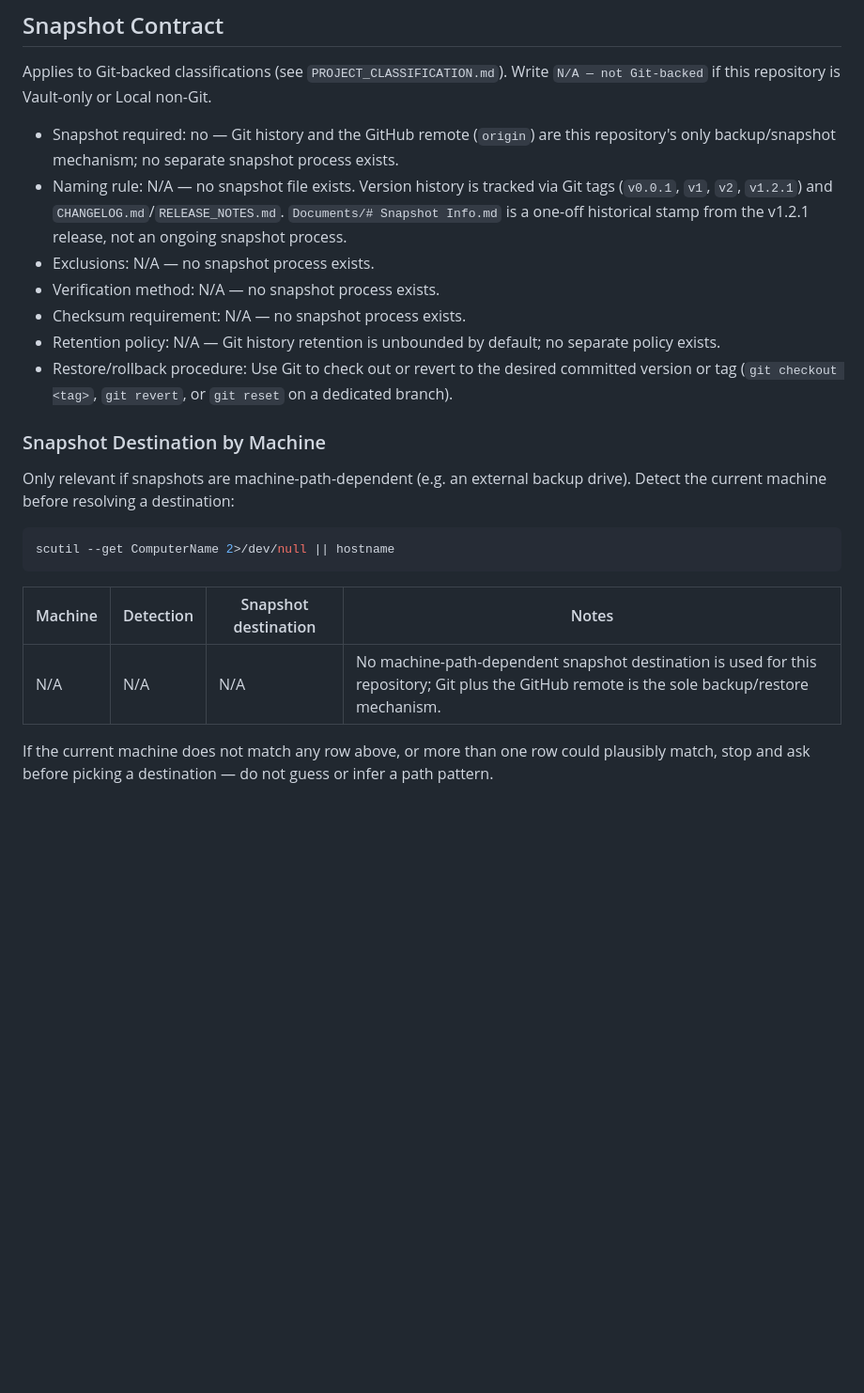
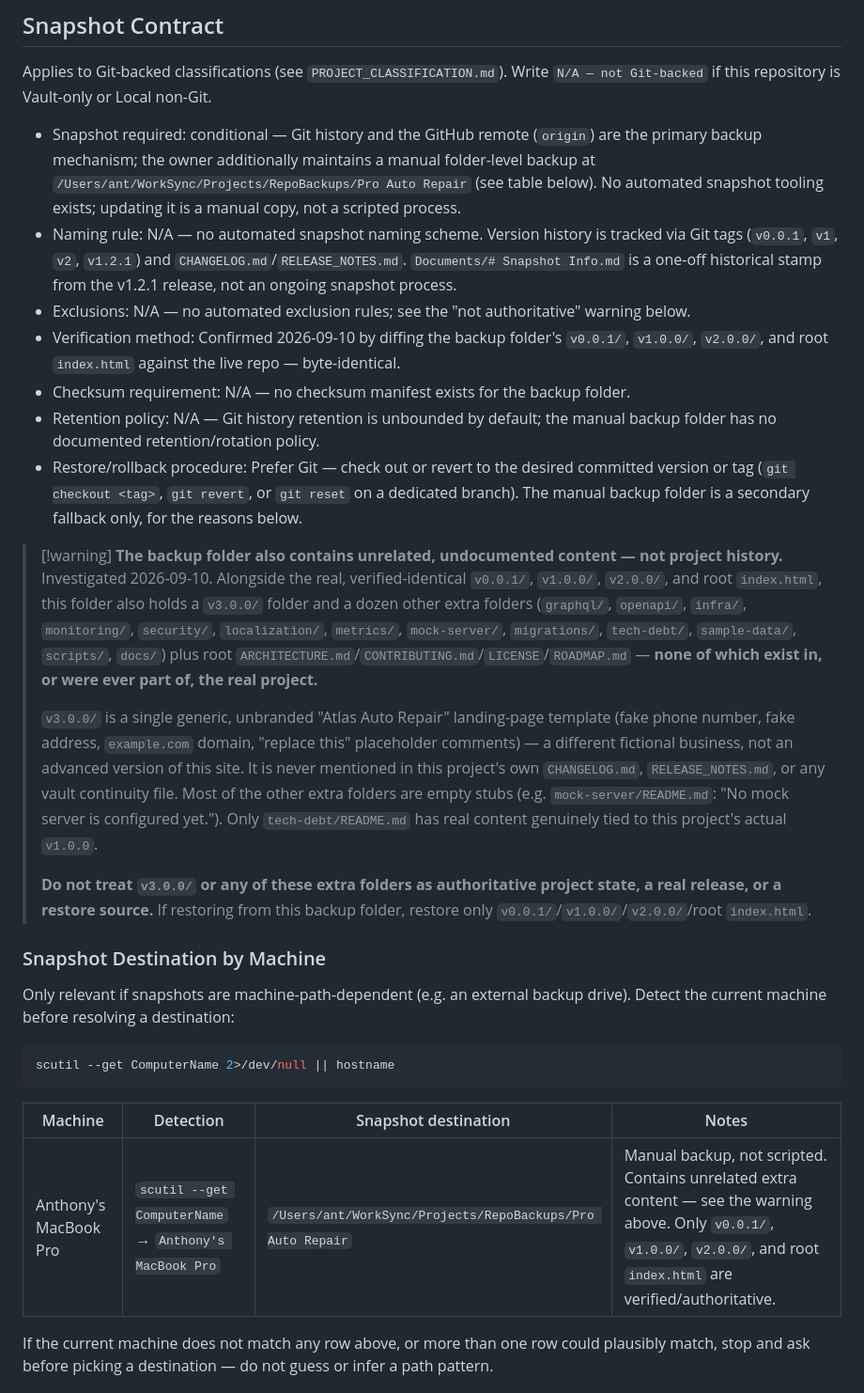
Before and after one commit to rmz9dkfy5f-pixel/Pro-Auto-Repair-website, a Markdown page: docs/governance/REPOSITORY_HANDOFF_CONFIG.md, the part around the change. Shown at 94% size. Rendered like a GitHub page; blank space fills up the shorter version.

Commit message:
docs: confirm snapshot destination, flag unrelated backup content
Records /Users/ant/WorkSync/Projects/RepoBackups/Pro Auto Repair as the
snapshot destination for this machine (owner-provided, verified
2026-09-10: v0.0.1/, v1.0.0/, v2.0.0/, and root index.html are
byte-identical to the live repo).

That folder also contains a v3.0.0/ folder and a dozen other extra
folders never part of this project. Investigated read-only: v3.0.0/
is a single generic, unbranded "Atlas Auto Repair" template (fake
contact info, placeholder domain) for a different fictional business,
not an advanced version of this site, and is never referenced in the
project's own CHANGELOG.md/RELEASE_NOTES.md or any vault continuity
file. Most of the other extra folders are empty stubs. Documented as
a warning so a future session doesn't mistake it for real project
history, and restore guidance is scoped to only the verified files.

validate --release: PASS.

Co-Authored-By: Claude Sonnet 5 <noreply@anthropic.com>

```diff
--- a/docs/governance/REPOSITORY_HANDOFF_CONFIG.md
+++ b/docs/governance/REPOSITORY_HANDOFF_CONFIG.md
@@ -39,18 +39,43 @@ etc.) — do not invent commands that were not actually found.
 Applies to Git-backed classifications (see `PROJECT_CLASSIFICATION.md`). Write `N/A — not
 Git-backed` if this repository is Vault-only or Local non-Git.
 
-- Snapshot required: no — Git history and the GitHub remote (`origin`) are this repository's only
-  backup/snapshot mechanism; no separate snapshot process exists.
-- Naming rule: N/A — no snapshot file exists. Version history is tracked via Git tags (`v0.0.1`,
-  `v1`, `v2`, `v1.2.1`) and `CHANGELOG.md`/`RELEASE_NOTES.md`.
+- Snapshot required: conditional — Git history and the GitHub remote (`origin`) are the primary
+  backup mechanism; the owner additionally maintains a manual folder-level backup at
+  `/Users/ant/WorkSync/Projects/RepoBackups/Pro Auto Repair` (see table below). No automated
+  snapshot tooling exists; updating it is a manual copy, not a scripted process.
+- Naming rule: N/A — no automated snapshot naming scheme. Version history is tracked via Git tags
+  (`v0.0.1`, `v1`, `v2`, `v1.2.1`) and `CHANGELOG.md`/`RELEASE_NOTES.md`.
   `Documents/# Snapshot Info.md` is a one-off historical stamp from the v1.2.1 release, not an
   ongoing snapshot process.
-- Exclusions: N/A — no snapshot process exists.
-- Verification method: N/A — no snapshot process exists.
-- Checksum requirement: N/A — no snapshot process exists.
-- Retention policy: N/A — Git history retention is unbounded by default; no separate policy exists.
-- Restore/rollback procedure: Use Git to check out or revert to the desired committed version or
-  tag (`git checkout <tag>`, `git revert`, or `git reset` on a dedicated branch).
+- Exclusions: N/A — no automated exclusion rules; see the "not authoritative" warning below.
+- Verification method: Confirmed 2026-09-10 by diffing the backup folder's `v0.0.1/`, `v1.0.0/`,
+  `v2.0.0/`, and root `index.html` against the live repo — byte-identical.
+- Checksum requirement: N/A — no checksum manifest exists for the backup folder.
+- Retention policy: N/A — Git history retention is unbounded by default; the manual backup folder
+  has no documented retention/rotation policy.
+- Restore/rollback procedure: Prefer Git — check out or revert to the desired committed version or
+  tag (`git checkout <tag>`, `git revert`, or `git reset` on a dedicated branch). The manual backup
+  folder is a secondary fallback only, for the reasons below.
+
+> [!warning] **The backup folder also contains unrelated, undocumented content — not project
+> history.**
+> Investigated 2026-09-10. Alongside the real, verified-identical `v0.0.1/`, `v1.0.0/`, `v2.0.0/`,
+> and root `index.html`, this folder also holds a `v3.0.0/` folder and a dozen other extra folders
+> (`graphql/`, `openapi/`, `infra/`, `monitoring/`, `security/`, `localization/`, `metrics/`,
+> `mock-server/`, `migrations/`, `tech-debt/`, `sample-data/`, `scripts/`, `docs/`) plus root
+> `ARCHITECTURE.md`/`CONTRIBUTING.md`/`LICENSE`/`ROADMAP.md` — **none of which exist in, or were
+> ever part of, the real project.**
+>
+> `v3.0.0/` is a single generic, unbranded "Atlas Auto Repair" landing-page template (fake phone
+> number, fake address, `example.com` domain, "replace this" placeholder comments) — a different
+> fictional business, not an advanced version of this site. It is never mentioned in this project's
+> own `CHANGELOG.md`, `RELEASE_NOTES.md`, or any vault continuity file. Most of the other extra
+> folders are empty stubs (e.g. `mock-server/README.md`: "No mock server is configured yet.").
+> Only `tech-debt/README.md` has real content genuinely tied to this project's actual `v1.0.0`.
+>
+> **Do not treat `v3.0.0/` or any of these extra folders as authoritative project state, a real
+> release, or a restore source.** If restoring from this backup folder, restore only
+> `v0.0.1/`/`v1.0.0/`/`v2.0.0/`/root `index.html`.
 
 ### Snapshot Destination by Machine
 
@@ -63,7 +88,7 @@ scutil --get ComputerName 2>/dev/null || hostname
 
 | Machine | Detection | Snapshot destination | Notes |
 |---|---|---|---|
-| N/A | N/A | N/A | No machine-path-dependent snapshot destination is used for this repository; Git plus the GitHub remote is the sole backup/restore mechanism. |
+| Anthony's MacBook Pro | `scutil --get ComputerName` → `Anthony's MacBook Pro` | `/Users/ant/WorkSync/Projects/RepoBackups/Pro Auto Repair` | Manual backup, not scripted. Contains unrelated extra content — see the warning above. Only `v0.0.1/`, `v1.0.0/`, `v2.0.0/`, and root `index.html` are verified/authoritative. |
 
 If the current machine does not match any row above, or more than one row could plausibly match,
 stop and ask before picking a destination — do not guess or infer a path pattern.
```
